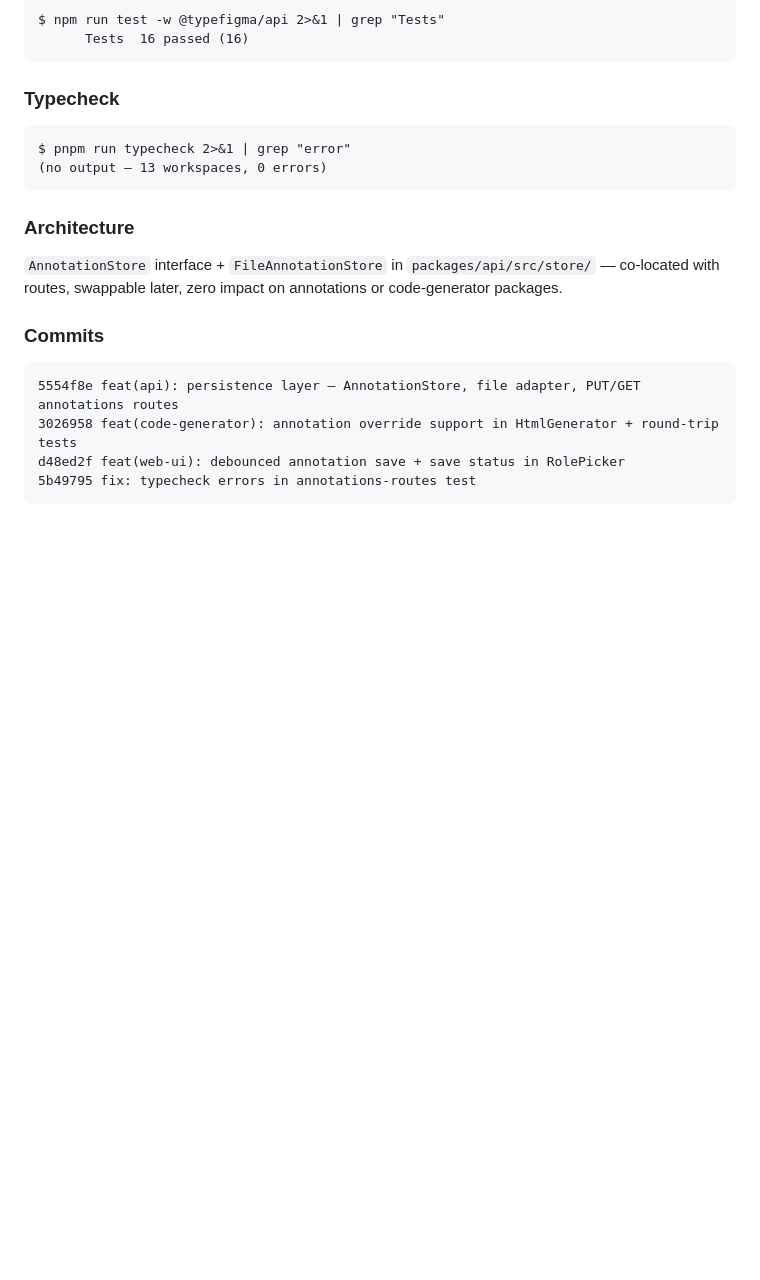
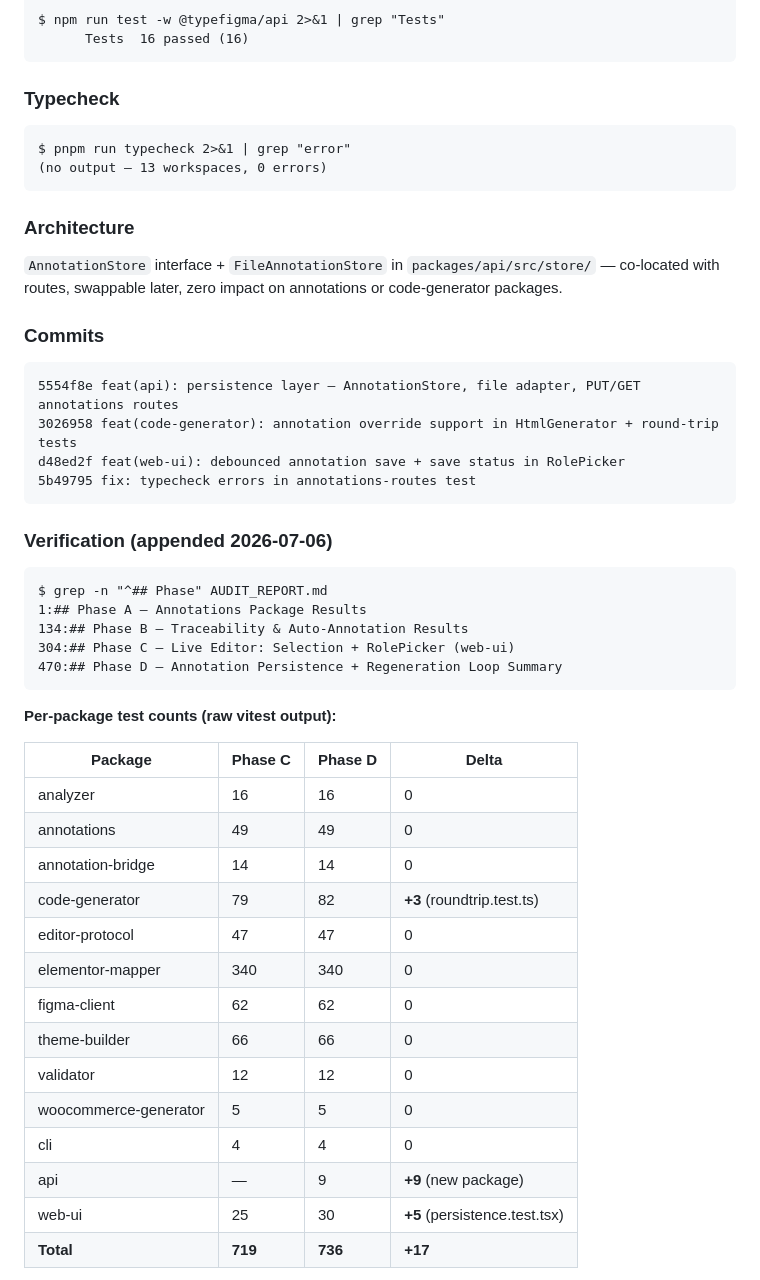
Before and after one commit to Hordekiller/TypeFigma, a Markdown page: AUDIT_REPORT.md, the part around one of its changes. GitHub-like rendering; blank space fills up the shorter version.

Commit message:
docs: restore Phase A-C, append Phase D audit report

````diff
--- a/AUDIT_REPORT.md
+++ b/AUDIT_REPORT.md
@@ -511,3 +511,33 @@ $ pnpm run typecheck 2>&1 | grep "error"
 d48ed2f feat(web-ui): debounced annotation save + save status in RolePicker
 5b49795 fix: typecheck errors in annotations-routes test
 ```
+
+### Verification (appended 2026-07-06)
+
+```
+$ grep -n "^## Phase" AUDIT_REPORT.md
+1:## Phase A — Annotations Package Results
+134:## Phase B — Traceability & Auto-Annotation Results
+304:## Phase C — Live Editor: Selection + RolePicker (web-ui)
+470:## Phase D — Annotation Persistence + Regeneration Loop Summary
+```
+
+**Per-package test counts (raw vitest output):**
+
+| Package | Phase C | Phase D | Delta |
+|---|---|---|---|
+| analyzer | 16 | 16 | 0 |
+| annotations | 49 | 49 | 0 |
+| annotation-bridge | 14 | 14 | 0 |
+| code-generator | 79 | 82 | **+3** (roundtrip.test.ts) |
+| editor-protocol | 47 | 47 | 0 |
+| elementor-mapper | 340 | 340 | 0 |
+| figma-client | 62 | 62 | 0 |
+| theme-builder | 66 | 66 | 0 |
+| validator | 12 | 12 | 0 |
+| woocommerce-generator | 5 | 5 | 0 |
+| cli | 4 | 4 | 0 |
+| api | — | 9 | **+9** (new package) |
+| web-ui | 25 | 30 | **+5** (persistence.test.tsx) |
+| **Total** | **719** | **736** | **+17** |
+
````
Also changed, not shown: other parts of AUDIT_REPORT.md (+78 -0 lines).
